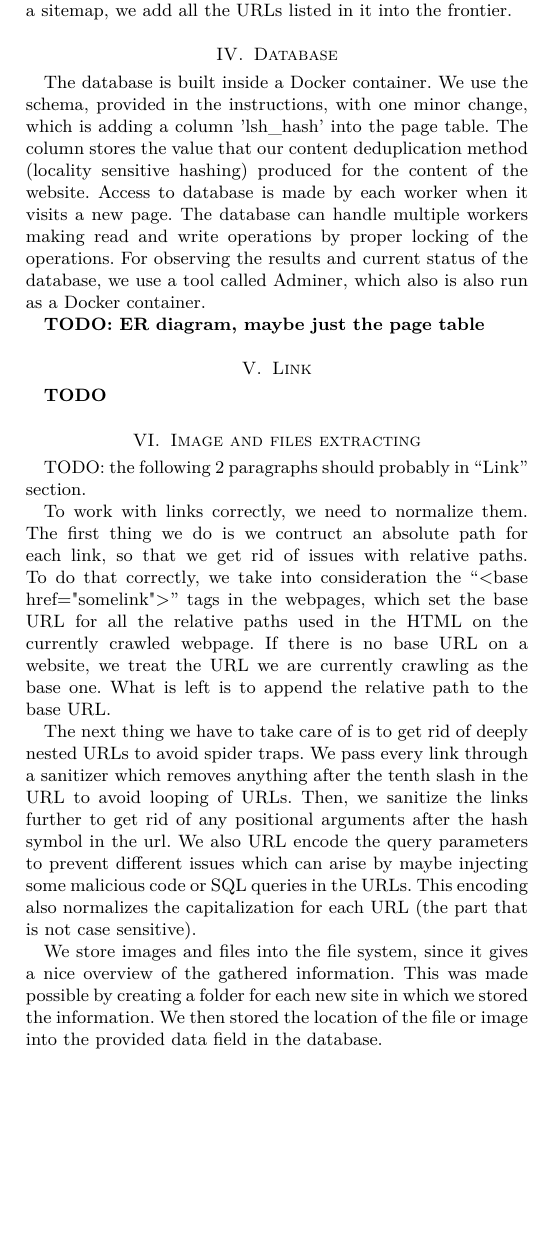
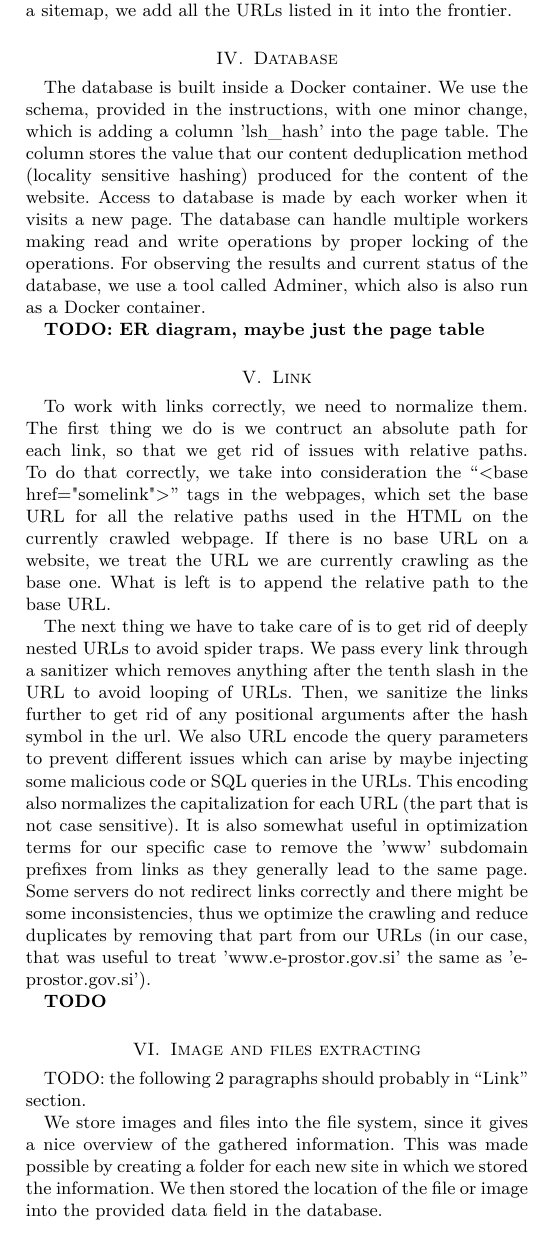
Before and after one commit to matejklemen/govrilovic, a LaTeX paper (report/wier_hw1.tex): part of one column of page 2 of 3, cut so that both start at the same text, the shorter picture padded with empty space. Compiled offline with pdfLaTeX.

Commit message:
Report update

```diff
--- a/report/wier_hw1.tex
+++ b/report/wier_hw1.tex
@@ -123,14 +123,6 @@ For observing the results and current status of the database, we use a tool call
 
 \section{Link}
 
-
-
-\textbf{TODO}
-
-\section{Image and files extracting}
-
-TODO: the following 2 paragraphs should probably in ``Link'' section.
-
 To work with links correctly, we need to normalize them.
 The first thing we do is we contruct an absolute path for each link, so that we get rid of issues with relative paths.
 To do that correctly, we take into consideration the ``<base href="somelink">'' tags in the webpages, which set the base URL for all the relative paths used in the HTML on the currently crawled webpage.
@@ -141,7 +133,14 @@ The next thing we have to take care of is to get rid of deeply nested URLs to av
 We pass every link through a sanitizer which removes anything after the tenth slash in the URL to avoid looping of URLs.
 Then, we sanitize the links further to get rid of any positional arguments after the hash symbol in the url.
 We also URL encode the query parameters to prevent different issues which can arise by maybe injecting some malicious code or SQL queries in the URLs.
-This encoding also normalizes the capitalization for each URL (the part that is not case sensitive).
+This encoding also normalizes the capitalization for each URL (the part that is not case sensitive). It is also somewhat useful in optimization terms for our specific case to remove the 'www' subdomain prefixes from links as they generally lead to the same page. Some servers do not redirect links correctly and there might be some inconsistencies, thus we optimize the crawling and reduce duplicates by removing that part from our URLs (in our case, that was useful to treat 'www.e-prostor.gov.si' the same as 'e-prostor.gov.si').
+
+
+\textbf{TODO}
+
+\section{Image and files extracting}
+
+TODO: the following 2 paragraphs should probably in ``Link'' section.
 
 We store images and files into the file system, since it gives a nice overview of the gathered information.
 This was made possible by creating a folder for each new site in which we stored the information.
```
